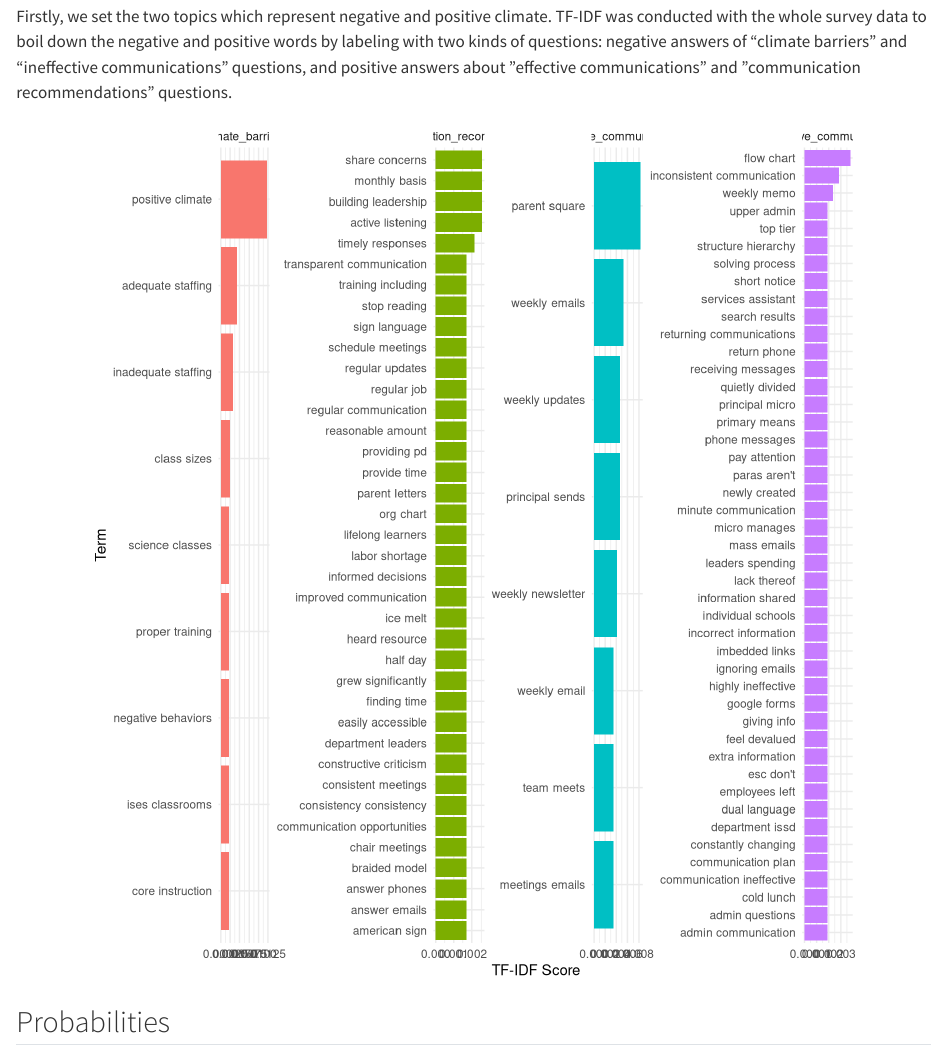
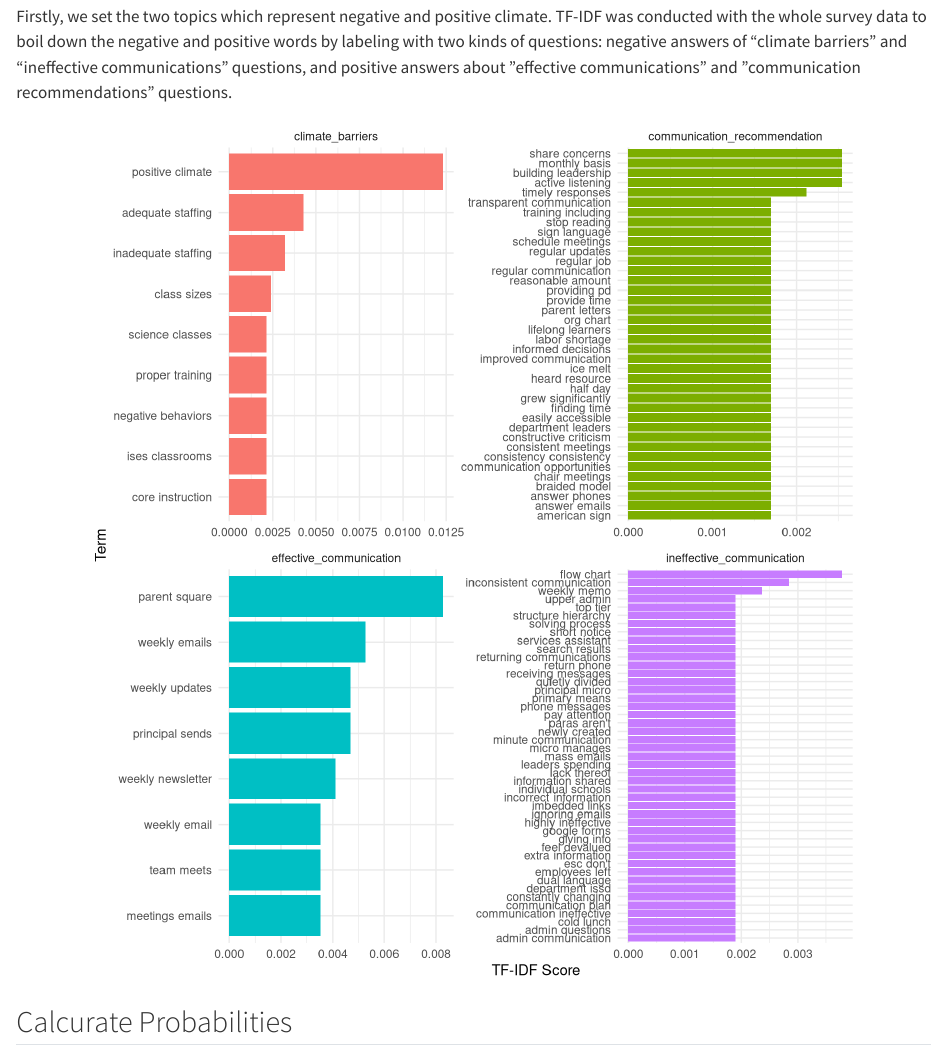
Before and after one commit to mk2240/Groupproject, a Quarto document (Groupproject.qmd): the page in a window 1100 px wide, from 8500 px down. Rendered offline with R 4.5, knitr and Pandoc in place of Quarto, with nearby package versions; folded parts are opened; some code elsewhere in the file could not run offline.

Commit message:
5/10 5:55pm

````diff
--- a/Groupproject.qmd
+++ b/Groupproject.qmd
@@ -573,7 +572,11 @@ domain_stop_words <- tribble(
   "student",
   "level",
   "teachers",
-  "teacher"
+  "teacher",
+  "aren't",
+  "don't",
+  "doesn't",
+  "didn't"
 ) %>%
   mutate(lexicon = "custom")
 
@@ -647,7 +650,7 @@ tf_idf %>%
   mutate(bigram = reorder(bigram, tf_idf)) %>%
   ggplot(aes(tf_idf, bigram, fill = question)) +
   geom_col() +
-  facet_wrap(~question, scales = "free", ncol = 4) +
+  facet_wrap(~question, scales = "free", ncol = 2) +
   labs (x = "TF-IDF Score" , y = "Term") +
   theme_minimal()+
   guides(fill = "none")
@@ -749,7 +752,7 @@ topics <- list(
 
 ```
 
-## Probabilities
+## Calcurate Probabilities
 
 ```{r, echo = FALSE,results = 'hide', fig.keep = 'all', fig.align="center", fig.height = 9, fig.width = 8}
 set.seed(42)
````
Also changed, not shown: Groupproject.qmd (1 more changed lines).
